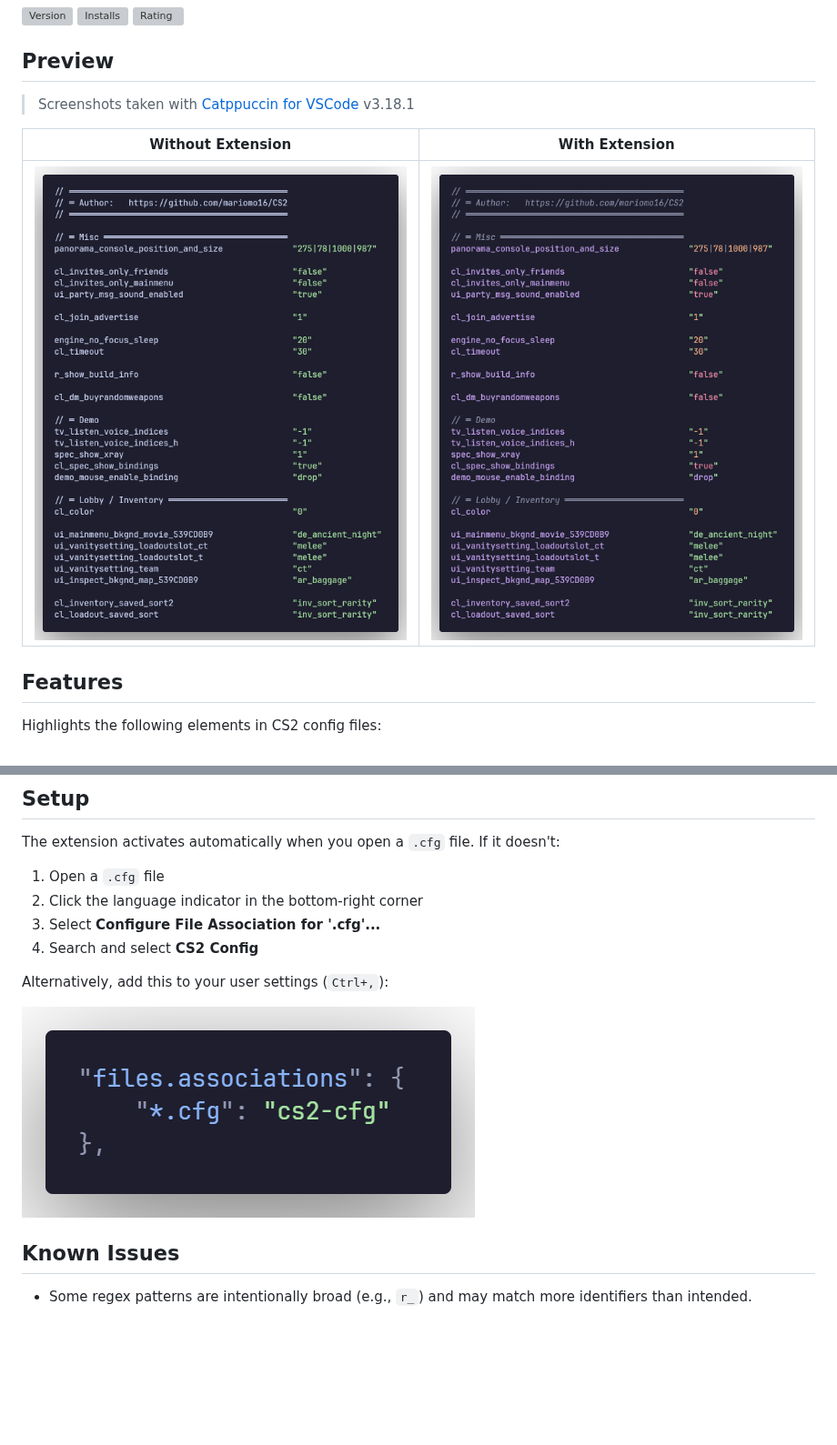
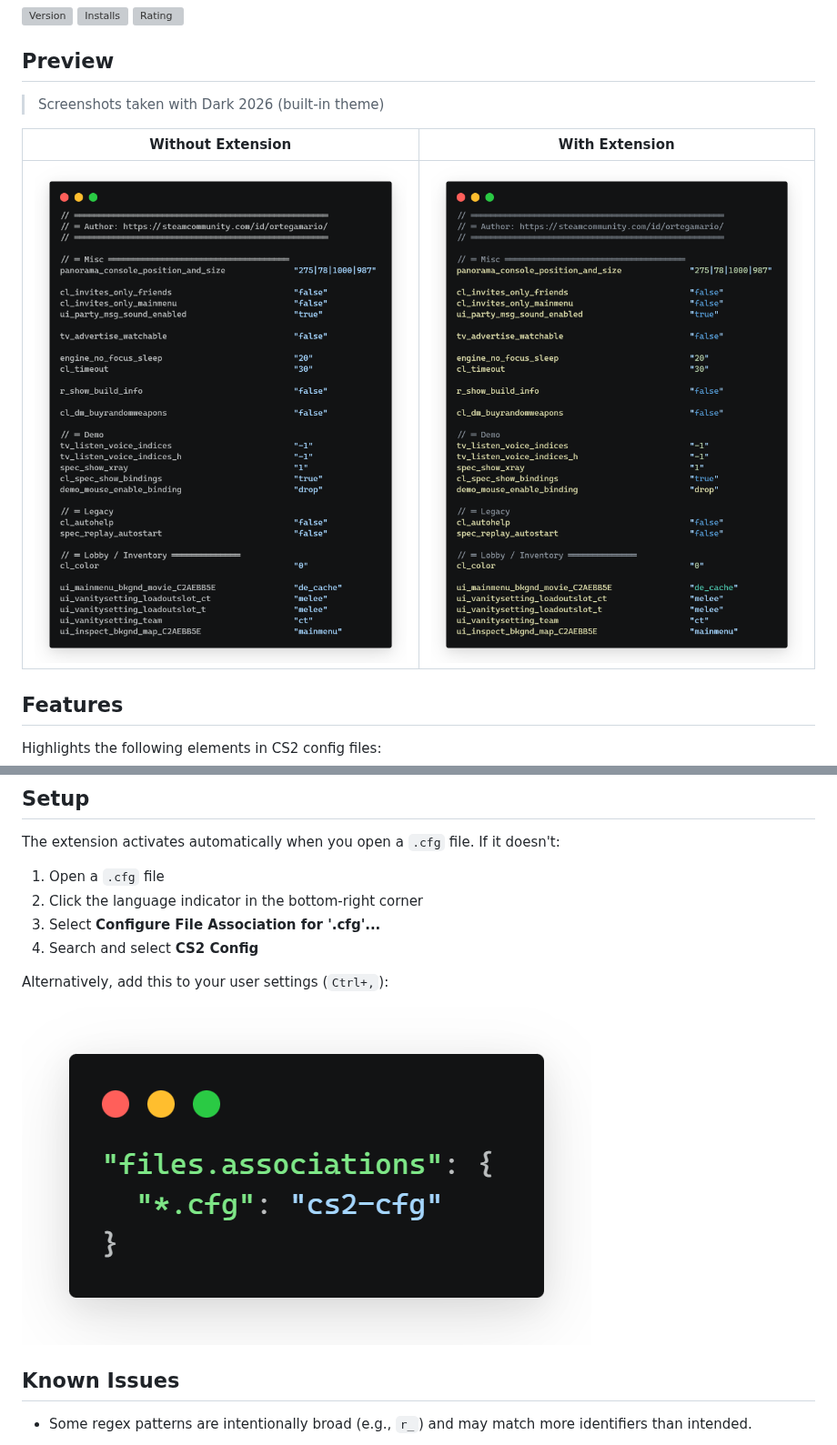
Before and after one commit to mariomo16/cs2-cfg-syntax, a Markdown page: README.md, 2 parts joined by grey strips. Shown at 91% size. Drawn GitHub-style; pictures changed too: images/codeOff.png, images/codeOn.png, images/settings.png; blank space fills up the shorter version; grey boxes are pictures that could not be loaded.

Commit message:
Update README.md preview theme and replace screenshots with new images

```diff
--- a/README.md
+++ b/README.md
@@ -10,7 +10,7 @@ Color-coded syntax highlighting for Counter-Strike 2 `.cfg` files. Recognizes al
 
 ## Preview
 
-> Screenshots taken with [Catppuccin for VSCode](https://marketplace.visualstudio.com/items?itemName=Catppuccin.catppuccin-vsc) v3.18.1
+> Screenshots taken with Dark 2026 (built-in theme)
 
 | Without Extension | With Extension |
 | --- | --- |
```
